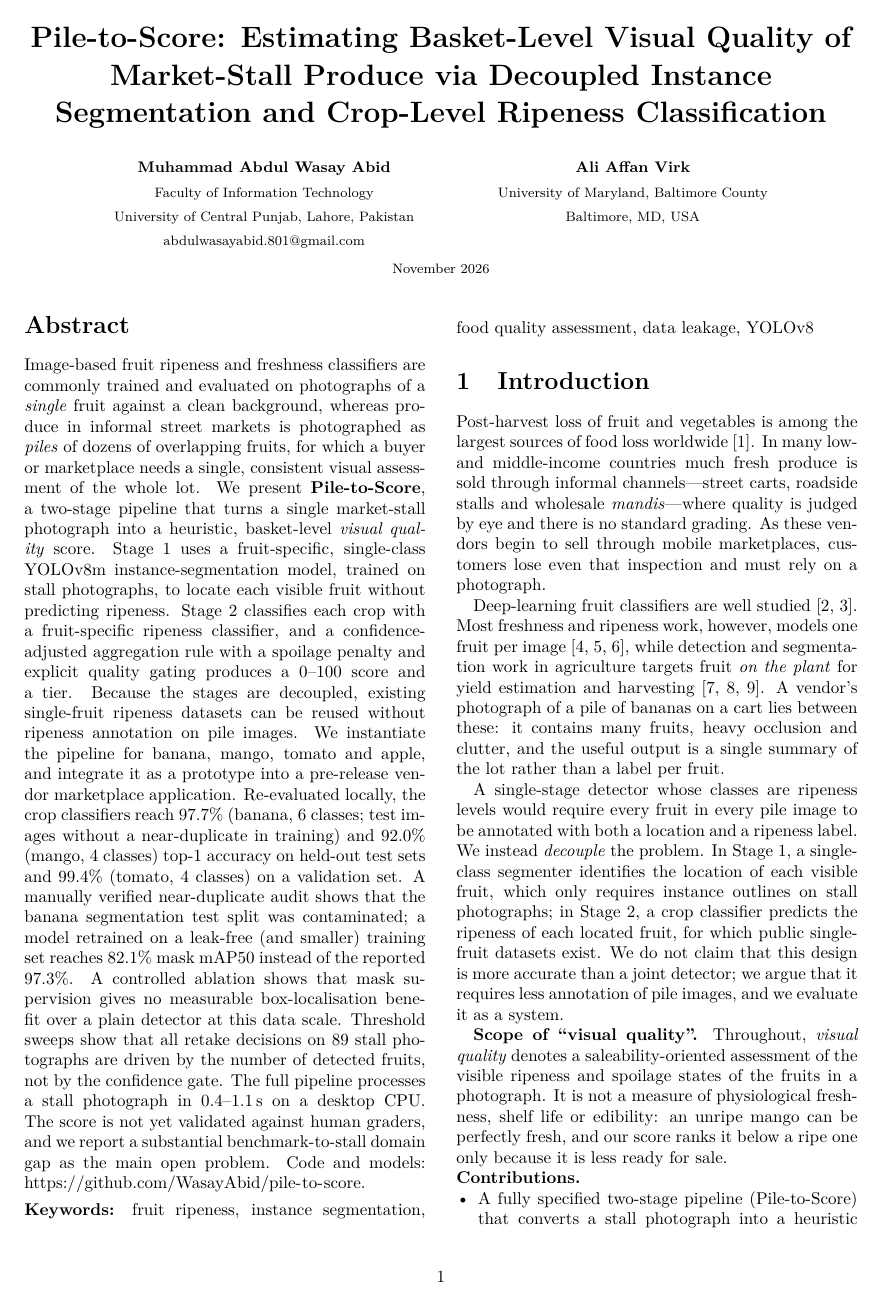
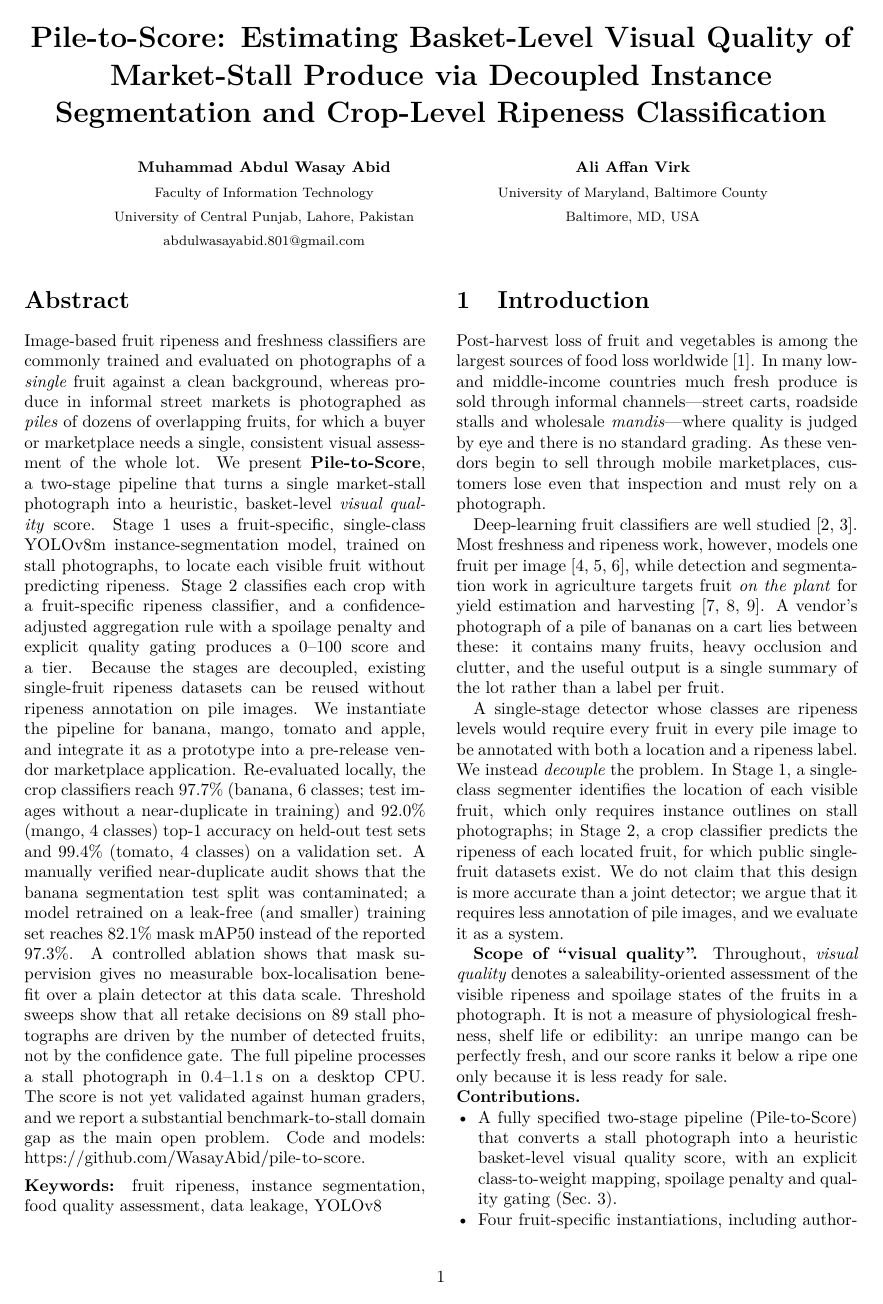
Before and after one commit to WasayAbid/pile-to-score, a LaTeX paper (paper/main.tex): page 1 of 8. Compiled offline with pdfLaTeX.

Commit message:
Remove date from paper header
Co-Authored-By: Claude Opus 5.5 <noreply@anthropic.com>

```diff
--- a/paper/main.tex
+++ b/paper/main.tex
@@ -31,7 +31,7 @@
 \footnotesize University of Maryland, Baltimore County\\
 \footnotesize Baltimore, MD, USA
 \end{tabular}}
-\date{\vspace{-4pt}\footnotesize November 2026}
+\date{\vspace{-12pt}}
 \raggedbottom
 
 \begin{document}
```
